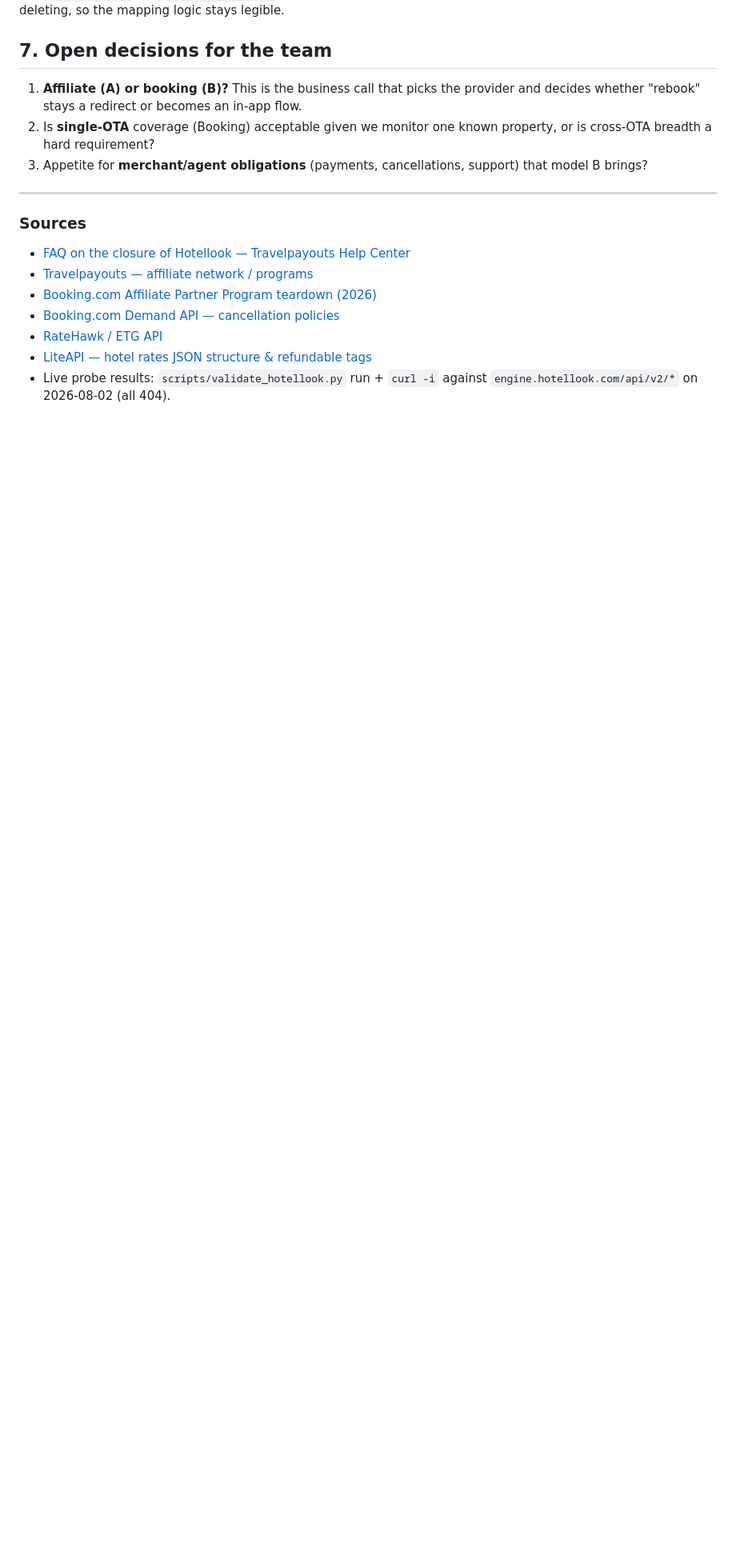
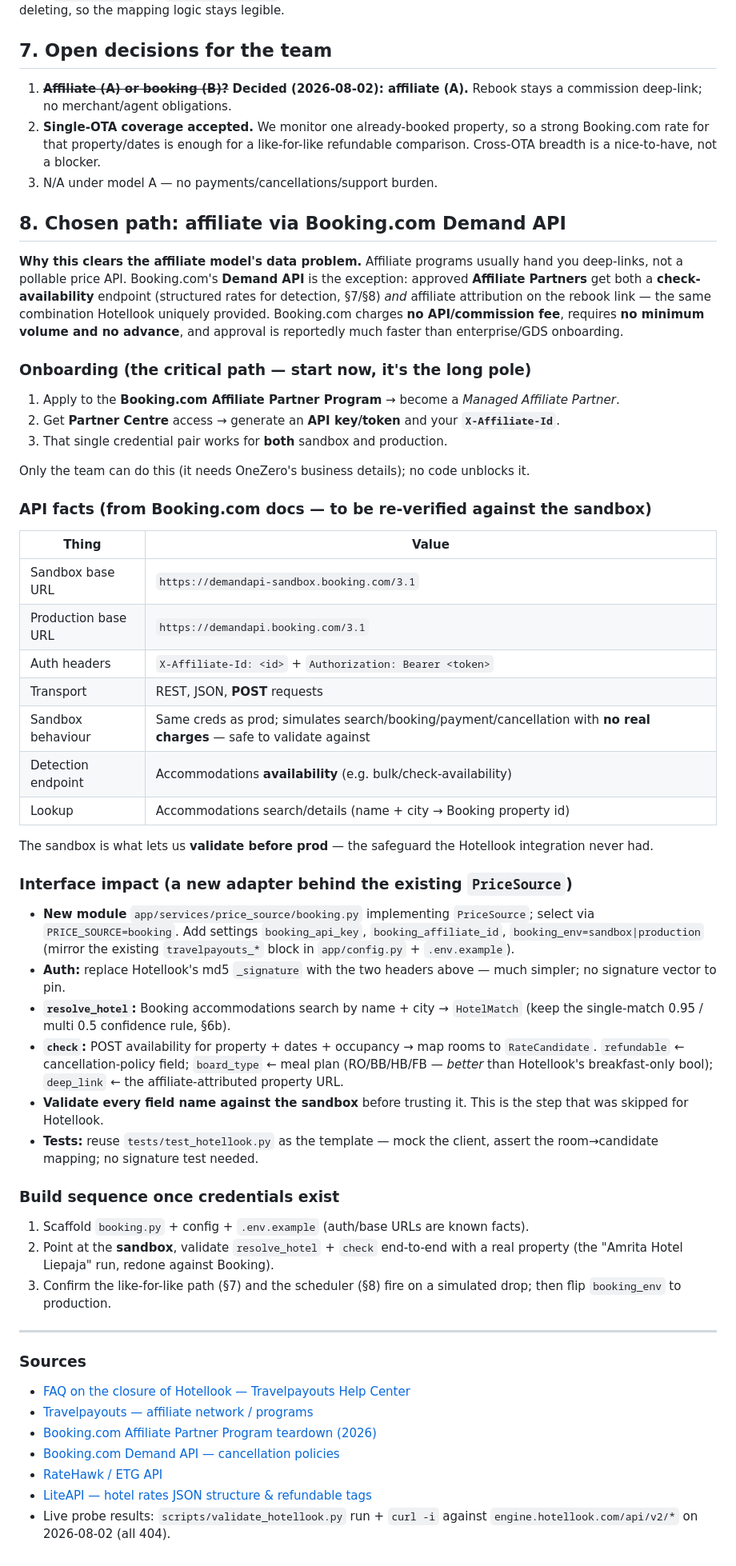
Before and after one commit to onezeroagency/HotelSave, a Markdown page: docs/price-source-migration.md, the part around one of its changes. Shown at 80% size. Rendered like a GitHub page; blank space fills up the shorter version.

Commit message:
Commit affiliate-model decision: Booking.com Demand API path
Team chose the affiliate model. Booking.com's Demand API fits it uniquely well:
approved Affiliate Partners get a check-availability endpoint (the price data the
detection loop needs) AND affiliate attribution on the rebook link — the same
combination Hotellook provided — with no API fees, no minimum volume, and a
sandbox to validate against.

Update docs/price-source-migration.md:
- Record the decision (affiliate via Booking.com Demand API) up top and resolve
  the open model/coverage questions in §7.
- New §8 with the concrete path: onboarding (become a Managed Affiliate Partner,
  generate API key + X-Affiliate-Id), API facts (sandbox/prod base URLs, header
  auth, POST/JSON, availability + search endpoints), the PriceSource adapter
  impact, and the build sequence.
- Reaffirm: no adapter code until it's validated against Booking's sandbox with a
  real key — not written from docs, which is how the Hotellook code ended up dead.

Co-Authored-By: Claude Opus 4.8 <noreply@anthropic.com>
Claude-Session: https://claude.ai/code/session_01J465mpU7HQY1iBE4KWxq5i

```diff
--- a/docs/price-source-migration.md
+++ b/docs/price-source-migration.md
@@ -137,12 +145,74 @@ source defunct (done) rather than deleting, so the mapping logic stays legible.
 
 ## 7. Open decisions for the team
 
-1. **Affiliate (A) or booking (B)?** This is the business call that picks the
-   provider and decides whether "rebook" stays a redirect or becomes an in-app flow.
-2. Is **single-OTA** coverage (Booking) acceptable given we monitor one known
-   property, or is cross-OTA breadth a hard requirement?
-3. Appetite for **merchant/agent obligations** (payments, cancellations, support)
-   that model B brings?
+1. ~~**Affiliate (A) or booking (B)?**~~ **Decided (2026-08-02): affiliate (A).**
+   Rebook stays a commission deep-link; no merchant/agent obligations.
+2. **Single-OTA coverage accepted.** We monitor one already-booked property, so a
+   strong Booking.com rate for that property/dates is enough for a like-for-like
+   refundable comparison. Cross-OTA breadth is a nice-to-have, not a blocker.
+3. N/A under model A — no payments/cancellations/support burden.
+
+## 8. Chosen path: affiliate via Booking.com Demand API
+
+**Why this clears the affiliate model's data problem.** Affiliate programs usually
+hand you deep-links, not a pollable price API. Booking.com's **Demand API** is the
+exception: approved **Affiliate Partners** get both a **check-availability** endpoint
+(structured rates for detection, §7/§8) *and* affiliate attribution on the rebook
+link — the same combination Hotellook uniquely provided. Booking.com charges **no
+API/commission fee**, requires **no minimum volume and no advance**, and approval is
+reportedly much faster than enterprise/GDS onboarding.
+
+### Onboarding (the critical path — start now, it's the long pole)
+
+1. Apply to the **Booking.com Affiliate Partner Program** → become a *Managed
+   Affiliate Partner*.
+2. Get **Partner Centre** access → generate an **API key/token** and your
+   **`X-Affiliate-Id`**.
+3. That single credential pair works for **both** sandbox and production.
+
+Only the team can do this (it needs OneZero's business details); no code unblocks it.
+
+### API facts (from Booking.com docs — to be re-verified against the sandbox)
+
+| Thing | Value |
+|---|---|
+| Sandbox base URL | `https://demandapi-sandbox.booking.com/3.1` |
+| Production base URL | `https://demandapi.booking.com/3.1` |
+| Auth headers | `X-Affiliate-Id: <id>` + `Authorization: Bearer <token>` |
+| Transport | REST, JSON, **POST** requests |
+| Sandbox behaviour | Same creds as prod; simulates search/booking/payment/cancellation with **no real charges** — safe to validate against |
+| Detection endpoint | Accommodations **availability** (e.g. bulk/check-availability) |
+| Lookup | Accommodations search/details (name + city → Booking property id) |
+
+The sandbox is what lets us **validate before prod** — the safeguard the Hotellook
+integration never had.
+
+### Interface impact (a new adapter behind the existing `PriceSource`)
+
+- **New module** `app/services/price_source/booking.py` implementing `PriceSource`;
+  select via `PRICE_SOURCE=booking`. Add settings `booking_api_key`,
+  `booking_affiliate_id`, `booking_env=sandbox|production` (mirror the existing
+  `travelpayouts_*` block in `app/config.py` + `.env.example`).
+- **Auth:** replace Hotellook's md5 `_signature` with the two headers above — much
+  simpler; no signature vector to pin.
+- **`resolve_hotel`:** Booking accommodations search by name + city → `HotelMatch`
+  (keep the single-match 0.95 / multi 0.5 confidence rule, §6b).
+- **`check`:** POST availability for property + dates + occupancy → map rooms to
+  `RateCandidate`. `refundable` ← cancellation-policy field; `board_type` ← meal
+  plan (RO/BB/HB/FB — *better* than Hotellook's breakfast-only bool); `deep_link` ←
+  the affiliate-attributed property URL.
+- **Validate every field name against the sandbox** before trusting it. This is the
+  step that was skipped for Hotellook.
+- **Tests:** reuse `tests/test_hotellook.py` as the template — mock the client,
+  assert the room→candidate mapping; no signature test needed.
+
+### Build sequence once credentials exist
+
+1. Scaffold `booking.py` + config + `.env.example` (auth/base URLs are known facts).
+2. Point at the **sandbox**, validate `resolve_hotel` + `check` end-to-end with a
+   real property (the "Amrita Hotel Liepaja" run, redone against Booking).
+3. Confirm the like-for-like path (§7) and the scheduler (§8) fire on a simulated
+   drop; then flip `booking_env` to production.
 
 ---
 
```
Also changed, not shown: other parts of docs/price-source-migration.md (+8 -0 lines).
